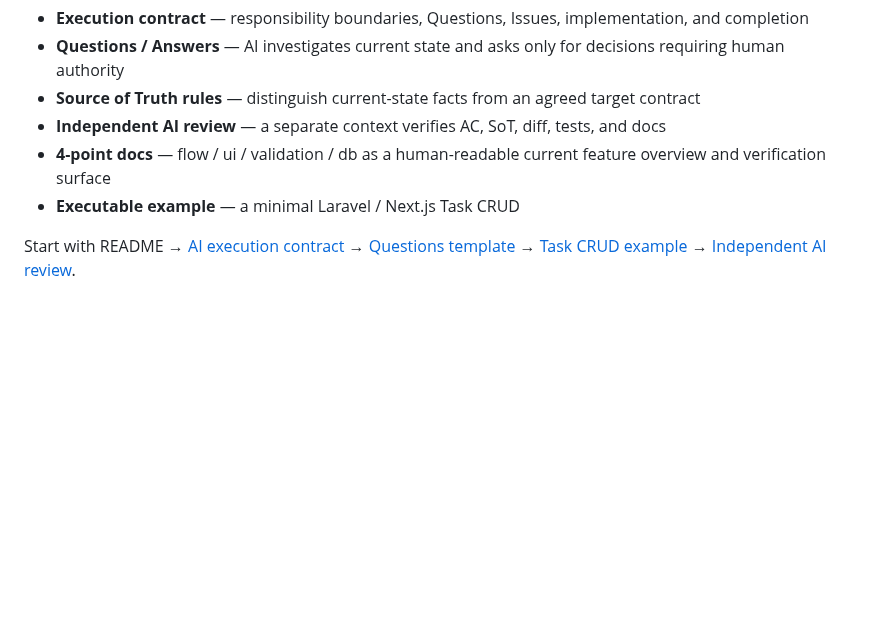
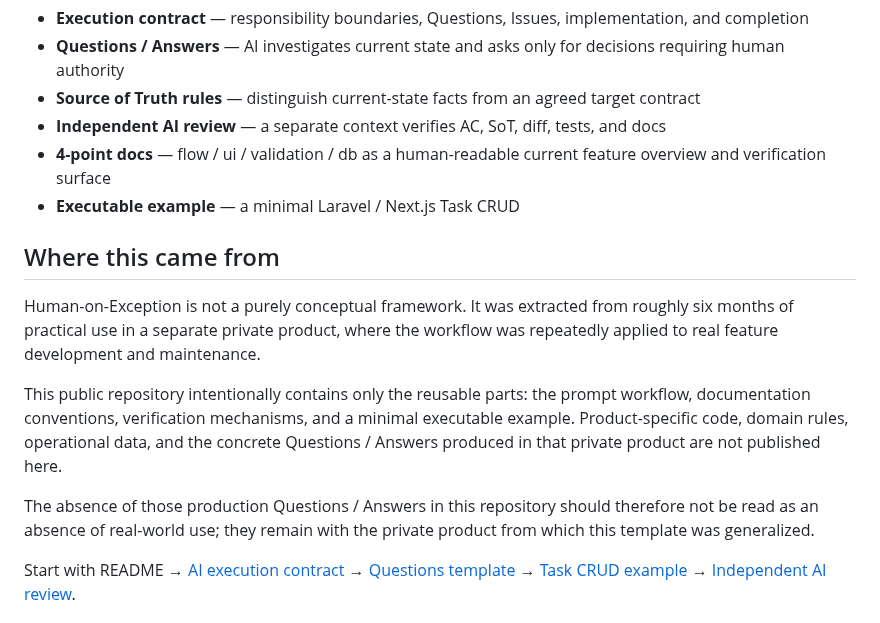
Before and after one commit to sm-wanko/Human-on-exception, a Markdown page: README.md, the part around the change. Rendered like a GitHub page; blank space fills up the shorter version.

Commit message:
docs: clarify practical origin of workflow

```diff
--- a/README.md
+++ b/README.md
@@ -17,6 +17,14 @@ Human coding, code reading, and line-by-line code review are not normal required
 - **Independent AI review** — a separate context verifies AC, SoT, diff, tests, and docs
 - **4-point docs** — flow / ui / validation / db as a human-readable current feature overview and verification surface
 - **Executable example** — a minimal Laravel / Next.js Task CRUD
+
+## Where this came from
+
+Human-on-Exception is not a purely conceptual framework. It was extracted from roughly six months of practical use in a separate private product, where the workflow was repeatedly applied to real feature development and maintenance.
+
+This public repository intentionally contains only the reusable parts: the prompt workflow, documentation conventions, verification mechanisms, and a minimal executable example. Product-specific code, domain rules, operational data, and the concrete Questions / Answers produced in that private product are not published here.
+
+The absence of those production Questions / Answers in this repository should therefore not be read as an absence of real-world use; they remain with the private product from which this template was generalized.
 
 Start with README → [AI execution contract](./docs/rules/ai-workflow.md) → [Questions template](./docs/templates/questions.md) → [Task CRUD example](./docs/testing/questions/task-crud.md) → [Independent AI review](./docs/rules/ai-review.md).
 
```
